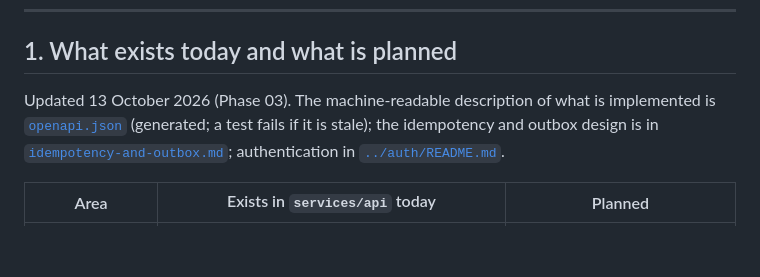
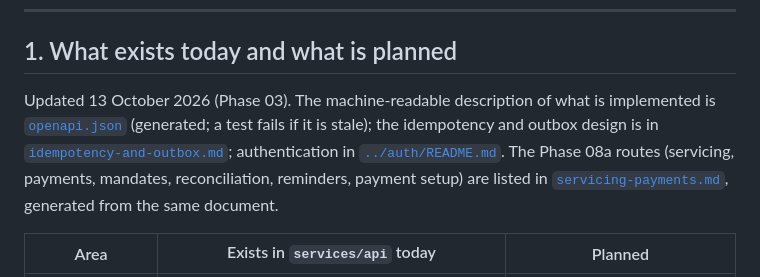
Before and after one commit to lawdocs/udofin1, a Markdown page: docs/api/README.md, the part around the change. Drawn GitHub-style; blank space fills up the shorter version.

Commit message:
docs(08a): API page for the servicing, payments and mandates routes
Co-Authored-By: Claude Sonnet 5.5 <noreply@anthropic.com>
Claude-Session: https://claude.ai/code/session_01DdiyjGk4qq6quaMigpnNXD

```diff
--- a/docs/api/README.md
+++ b/docs/api/README.md
@@ -17,7 +17,7 @@ through this API.
 
 ## 1. What exists today and what is planned
 
-Updated 13 October 2026 (Phase 03). The machine-readable description of what is implemented is [`openapi.json`](openapi.json) (generated; a test fails if it is stale); the idempotency and outbox design is in [`idempotency-and-outbox.md`](idempotency-and-outbox.md); authentication in [`../auth/README.md`](../auth/README.md).
+Updated 13 October 2026 (Phase 03). The machine-readable description of what is implemented is [`openapi.json`](openapi.json) (generated; a test fails if it is stale); the idempotency and outbox design is in [`idempotency-and-outbox.md`](idempotency-and-outbox.md); authentication in [`../auth/README.md`](../auth/README.md). The Phase 08a routes (servicing, payments, mandates, reconciliation, reminders, payment setup) are listed in [`servicing-payments.md`](servicing-payments.md), generated from the same document.
 
 | Area            | Exists in `services/api` today                                                                                                                                                                                                | Planned                                                                                                               |
 | --------------- | ----------------------------------------------------------------------------------------------------------------------------------------------------------------------------------------------------------------------------- | --------------------------------------------------------------------------------------------------------------------- |
```
Also changed, not shown: docs/api/servicing-payments.md (added, +200 -0 lines).
